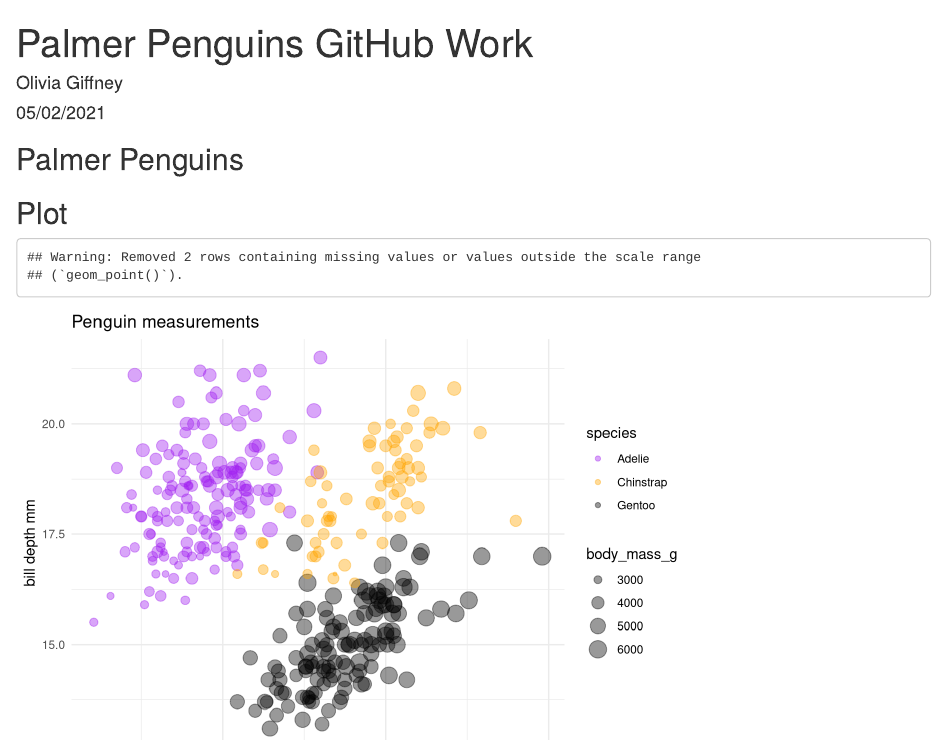
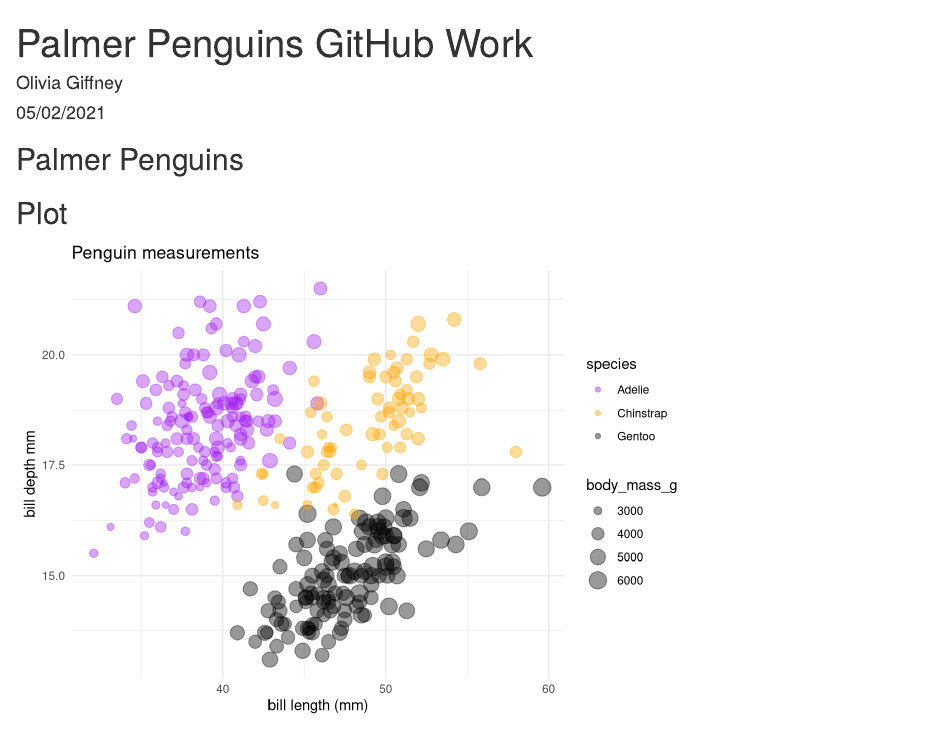
Before and after one commit to ogiffney/5023Y-second-repo-OG, an R Markdown document (PalmerPenguins_OG.Rmd): the page in a window 1100 px wide, from its top. Rendered offline with R 4.5, knitr and Pandoc, with nearby package versions.

Commit message:
Removed warning message.

````diff
--- a/PalmerPenguins_OG.Rmd
+++ b/PalmerPenguins_OG.Rmd
@@ -16,7 +16,7 @@ library(plotly)
 
 ## Plot
 
-```{r penguins, echo=FALSE}
+```{r penguins, echo=FALSE, message=FALSE, warning=FALSE}
 penguin_graph <- ggplot(data = penguins, aes(x = bill_length_mm, y = bill_depth_mm)) +
   geom_point(aes(size = body_mass_g,
                  color = species),
````
Also changed, not shown: PalmerPenguins_OG.html.
